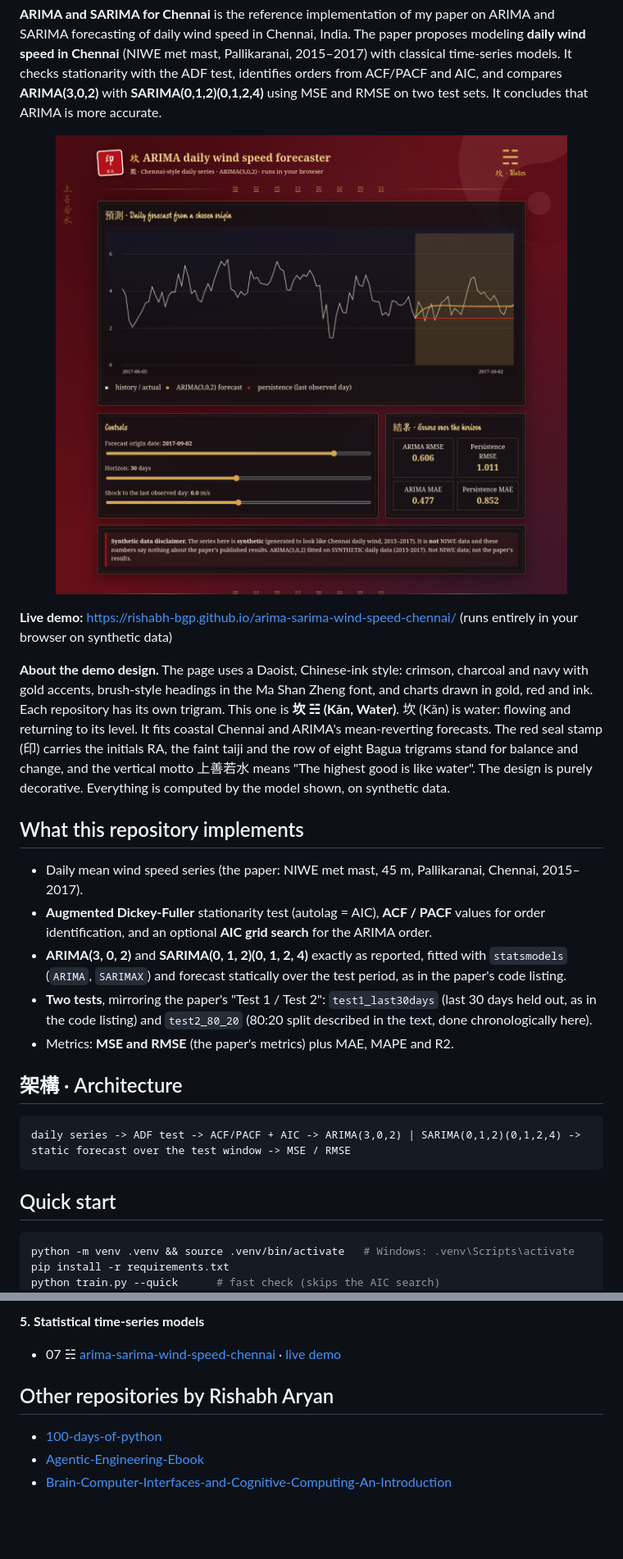
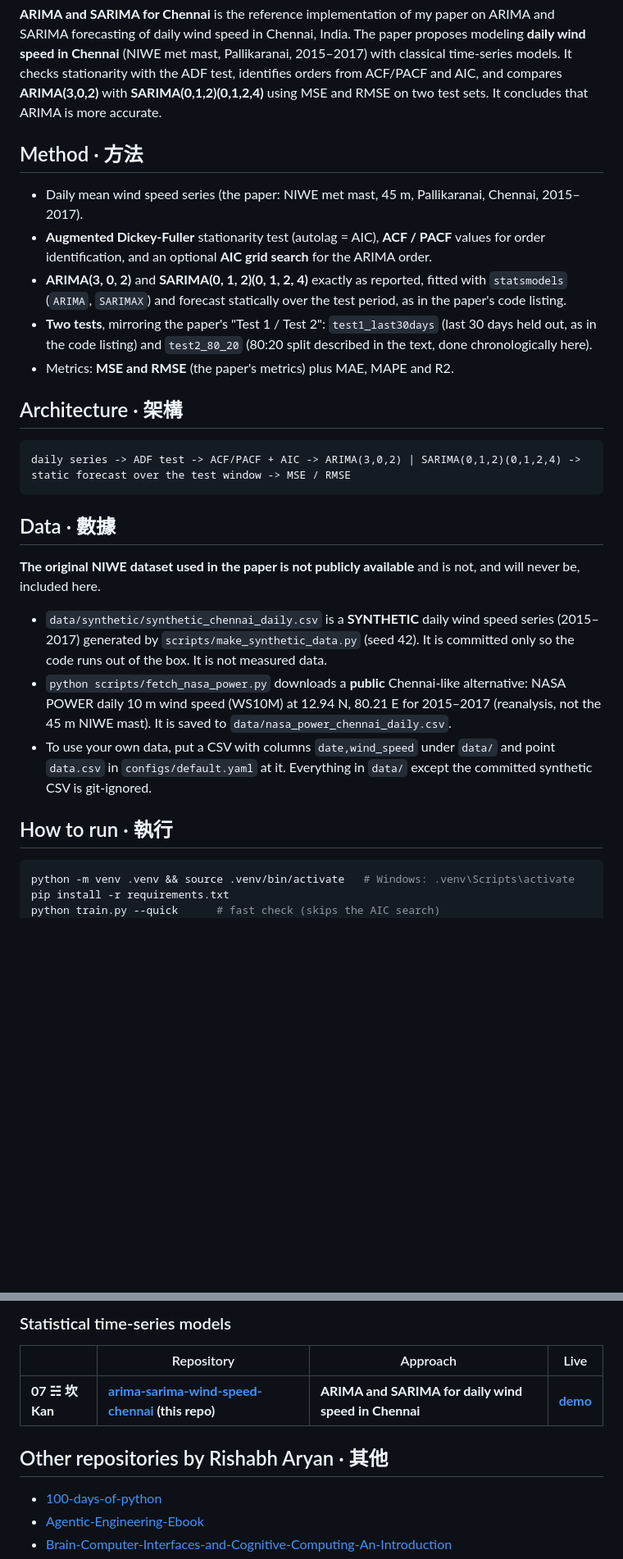
Before and after one commit to Rishabh-bgp/arima-sarima-wind-speed-chennai, a Markdown page: README.md, 2 parts joined by grey strips. Shown at 82% size. Rendered like a GitHub page; blank space fills up the shorter version.

````diff
--- a/README.md
+++ b/README.md
@@ -6,13 +14,7 @@
 
 **ARIMA and SARIMA for Chennai** is the reference implementation of my paper on ARIMA and SARIMA forecasting of daily wind speed in Chennai, India. The paper proposes modeling **daily wind speed in Chennai** (NIWE met mast, Pallikaranai, 2015–2017) with classical time-series models. It checks stationarity with the ADF test, identifies orders from ACF/PACF and AIC, and compares **ARIMA(3,0,2)** with **SARIMA(0,1,2)(0,1,2,4)** using MSE and RMSE on two test sets. It concludes that ARIMA is more accurate.
 
-<a href="https://rishabh-bgp.github.io/arima-sarima-wind-speed-chennai/"><img src="docs/img/demo.png" width="100%" alt="Screenshot of the Daoist-style live demo for arima-sarima-wind-speed-chennai: red and gold page with the 坎 (Kǎn, water) trigram, a forecast chart on synthetic data compared with persistence, and input sliders"></a>
-
-**Live demo:** https://rishabh-bgp.github.io/arima-sarima-wind-speed-chennai/ (runs entirely in your browser on synthetic data)
-
-**About the demo design.** The page uses a Daoist, Chinese-ink style: crimson, charcoal and navy with gold accents, brush-style headings in the Ma Shan Zheng font, and charts drawn in gold, red and ink. Each repository has its own trigram. This one is **坎 ☵ (Kǎn, Water)**. 坎 (Kǎn) is water: flowing and returning to its level. It fits coastal Chennai and ARIMA's mean-reverting forecasts. The red seal stamp (印) carries the initials RA, the faint taiji and the row of eight Bagua trigrams stand for balance and change, and the vertical motto 上善若水 means "The highest good is like water". The design is purely decorative. Everything is computed by the model shown, on synthetic data.
-
-## What this repository implements
+## Method · 方法
 
 - Daily mean wind speed series (the paper: NIWE met mast, 45 m, Pallikaranai, Chennai, 2015–2017).
 - **Augmented Dickey-Fuller** stationarity test (autolag = AIC), **ACF / PACF** values for order identification, and an optional **AIC grid search** for the ARIMA order.
@@ -20,13 +22,21 @@
 - **Two tests**, mirroring the paper's "Test 1 / Test 2": `test1_last30days` (last 30 days held out, as in the code listing) and `test2_80_20` (80:20 split described in the text, done chronologically here).
 - Metrics: **MSE and RMSE** (the paper's metrics) plus MAE, MAPE and R2.
 
-## 架構 · Architecture
+## Architecture · 架構
 
 ```
 daily series -> ADF test -> ACF/PACF + AIC -> ARIMA(3,0,2) | SARIMA(0,1,2)(0,1,2,4) -> static forecast over the test window -> MSE / RMSE
 ```
 
-## Quick start
+## Data · 數據
+
+**The original NIWE dataset used in the paper is not publicly available** and is not, and will never be, included here.
+
+- `data/synthetic/synthetic_chennai_daily.csv` is a **SYNTHETIC** daily wind speed series (2015–2017) generated by `scripts/make_synthetic_data.py` (seed 42). It is committed only so the code runs out of the box. It is not measured data.
+- `python scripts/fetch_nasa_power.py` downloads a **public** Chennai-like alternative: NASA POWER daily 10 m wind speed (WS10M) at 12.94 N, 80.21 E for 2015–2017 (reanalysis, not the 45 m NIWE mast). It is saved to `data/nasa_power_chennai_daily.csv`.
+- To use your own data, put a CSV with columns `date,wind_speed` under `data/` and point `data.csv` in `configs/default.yaml` at it. Everything in `data/` except the committed synthetic CSV is git-ignored.
+
+## How to run · 執行
 
 ```bash
 python -m venv .venv && source .venv/bin/activate   # Windows: .venv\Scripts\activate
@@ -126,9 +153,11 @@ This repository is part of my M.Tech thesis work.
 
-**5. Statistical time-series models**
+### Statistical time-series models
 
-- 07 ☵ [arima-sarima-wind-speed-chennai](https://github.com/Rishabh-bgp/arima-sarima-wind-speed-chennai) · [live demo](https://rishabh-bgp.github.io/arima-sarima-wind-speed-chennai/)
+| | Repository | Approach | Live |
+|---|---|---|---|
+| **07 ☵ 坎 Kan** | **[arima-sarima-wind-speed-chennai](https://github.com/Rishabh-bgp/arima-sarima-wind-speed-chennai) (this repo)** | **ARIMA and SARIMA for daily wind speed in Chennai** | **[demo](https://rishabh-bgp.github.io/arima-sarima-wind-speed-chennai/)** |
 
-## Other repositories by Rishabh Aryan
+## Other repositories by Rishabh Aryan · 其他
 
 - [100-days-of-python](https://github.com/Rishabh-bgp/100-days-of-python)
 - [Agentic-Engineering-Ebook](https://github.com/Rishabh-bgp/Agentic-Engineering-Ebook)
````
Also changed, not shown: other parts of README.md (+78 -53 lines).
